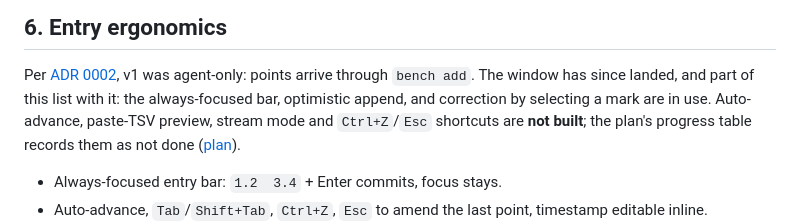
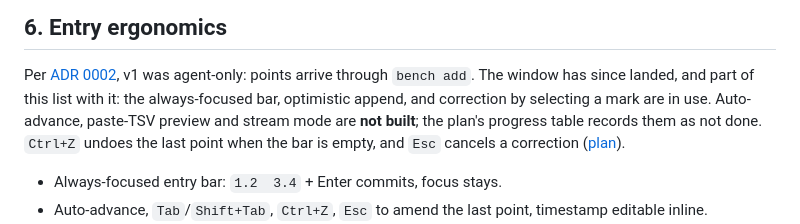
Before and after one commit to sieradni/nla-analysis, a Markdown page: docs/00-requirements.md, the part around the change. GitHub-like rendering.

Commit message:
Stop calling the entry shortcuts unbuilt
Ctrl+Z undoes the last point when the bar is empty, and Esc cancels a
correction — both are wired in the renderer, so the two docs that listed them
as missing were wrong. The remaining unbuilt entry work is paste, stream and
auto-advance.

🤖 Generated with Codebuff
Co-Authored-By: Codebuff <noreply@codebuff.com>

```diff
--- a/docs/00-requirements.md
+++ b/docs/00-requirements.md
@@ -199,9 +199,9 @@ Promise *a menu of legitimate tests with visible uncertainty* — not "hidden pa
 
 Per [ADR 0002](adr/0002-agent-only-v1.md), v1 was agent-only: points arrive through `bench add`. The
 window has since landed, and part of this list with it: the always-focused bar, optimistic append, and
-correction by selecting a mark are in use. Auto-advance, paste-TSV preview, stream mode and
-`Ctrl+Z`/`Esc` shortcuts are **not built**; the plan's progress table records them as not done
-([plan](02-implementation-plan.md)).
+correction by selecting a mark are in use. Auto-advance, paste-TSV preview and stream mode are **not
+built**; the plan's progress table records them as not done. `Ctrl+Z` undoes the last point when the
+bar is empty, and `Esc` cancels a correction ([plan](02-implementation-plan.md)).
 
 - Always-focused entry bar: `1.2  3.4` + Enter commits, focus stays.
 - Auto-advance, `Tab`/`Shift+Tab`, `Ctrl+Z`, `Esc` to amend the last point, timestamp editable inline.
```
Also changed, not shown: docs/02-implementation-plan.md (+2 -2 lines).
